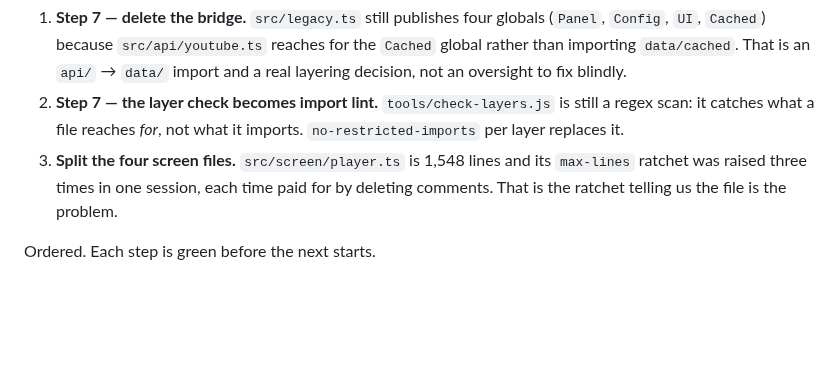
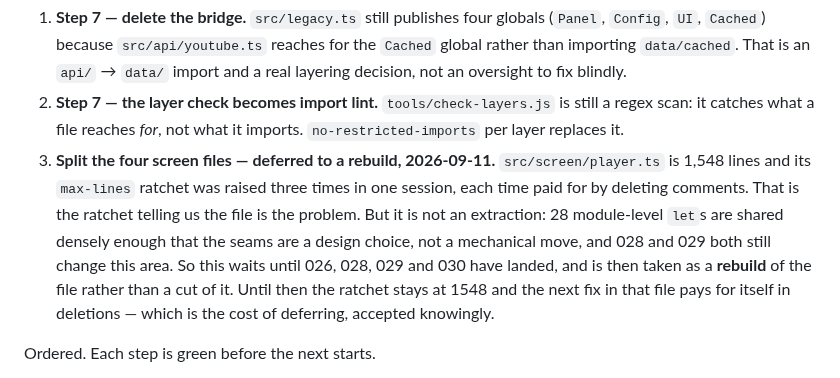
Before and after one commit to StuCM/Reflex, a Markdown page: docs/backlog.md, the part around the change. Drawn GitHub-style; blank space fills up the shorter version.

Commit message:
docs: the player split waits, and is a rebuild when it comes

```diff
--- a/docs/backlog.md
+++ b/docs/backlog.md
@@ -32,10 +32,16 @@ greps *that* to prove it.
 2. **Step 7 — the layer check becomes import lint.** `tools/check-layers.js` is
    still a regex scan: it catches what a file reaches *for*, not what it
    imports. `no-restricted-imports` per layer replaces it.
-3. **Split the four screen files.** `src/screen/player.ts` is 1,548 lines and
-   its `max-lines` ratchet was raised three times in one session, each time
-   paid for by deleting comments. That is the ratchet telling us the file is
-   the problem.
+3. **Split the four screen files — deferred to a rebuild, 2026-09-11.**
+   `src/screen/player.ts` is 1,548 lines and its `max-lines` ratchet was raised
+   three times in one session, each time paid for by deleting comments. That is
+   the ratchet telling us the file is the problem. But it is not an extraction:
+   28 module-level `let`s are shared densely enough that the seams are a design
+   choice, not a mechanical move, and 028 and 029 both still change this area.
+   So this waits until 026, 028, 029 and 030 have landed, and is then taken as a
+   **rebuild** of the file rather than a cut of it. Until then the ratchet stays
+   at 1548 and the next fix in that file pays for itself in deletions — which is
+   the cost of deferring, accepted knowingly.
 
 Ordered. Each step is green before the next starts.
 
```
